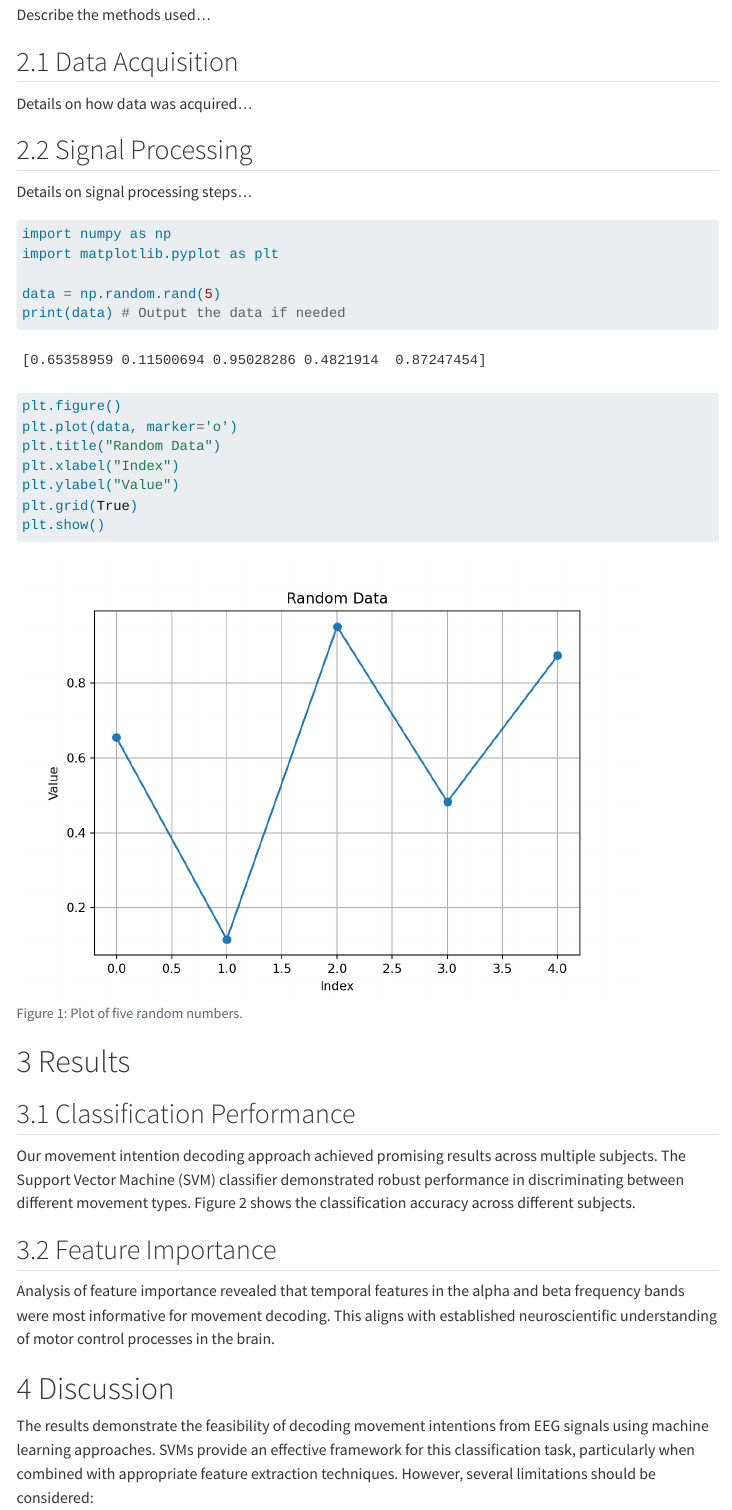
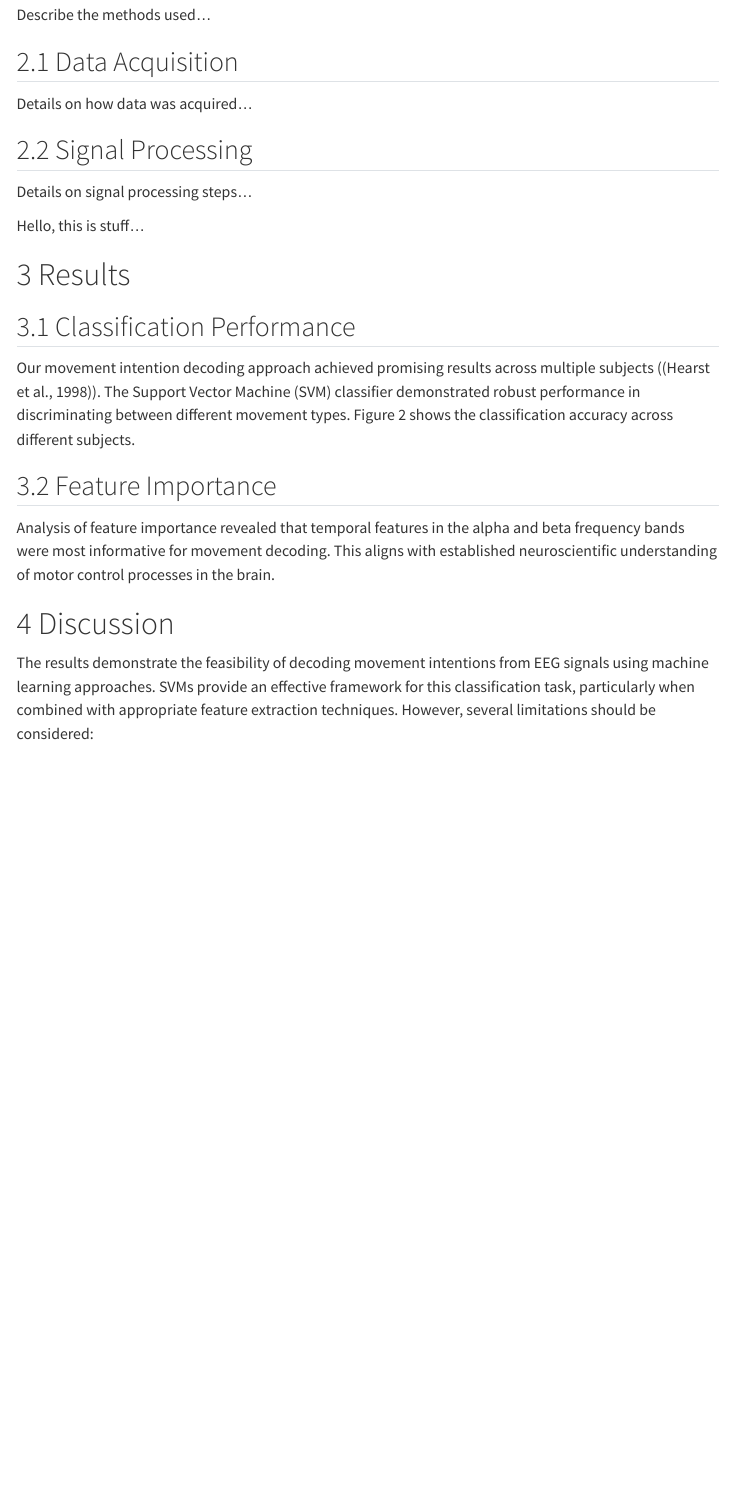
Before and after one commit to rayhoggard/BCI-Decoding, a Quarto document (index.qmd): the page in a window 1100 px wide, from 590 px down. Rendered offline with R 4.5, knitr and Pandoc in place of Quarto, with nearby package versions; menus at the side of the page are left out.

Commit message:
More references debugging

````diff
--- a/index.qmd
+++ b/index.qmd
@@ -31,29 +31,13 @@ Details on how data was acquired...
 
 Details on signal processing steps...
 
-```{python}
-#| label: fig-random-data
-#| fig-cap: "Plot of five random numbers."
-import numpy as np
-import matplotlib.pyplot as plt
-
-data = np.random.rand(5)
-print(data) # Output the data if needed
-
-plt.figure()
-plt.plot(data, marker='o')
-plt.title("Random Data")
-plt.xlabel("Index")
-plt.ylabel("Value")
-plt.grid(True)
-plt.show()
-```
+Hello, this is stuff...
 
 # Results
 
 ## Classification Performance
 
-Our movement intention decoding approach achieved promising results across multiple subjects. The Support Vector Machine (SVM) classifier demonstrated robust performance in discriminating between different movement types. Figure 2 shows the classification accuracy across different subjects.
+Our movement intention decoding approach achieved promising results across multiple subjects ([@hearst_support_1998]). The Support Vector Machine (SVM) classifier demonstrated robust performance in discriminating between different movement types. Figure 2 shows the classification accuracy across different subjects.
 
 ## Feature Importance
 
````
Also changed, not shown: docs/search.json, 2 other files.
